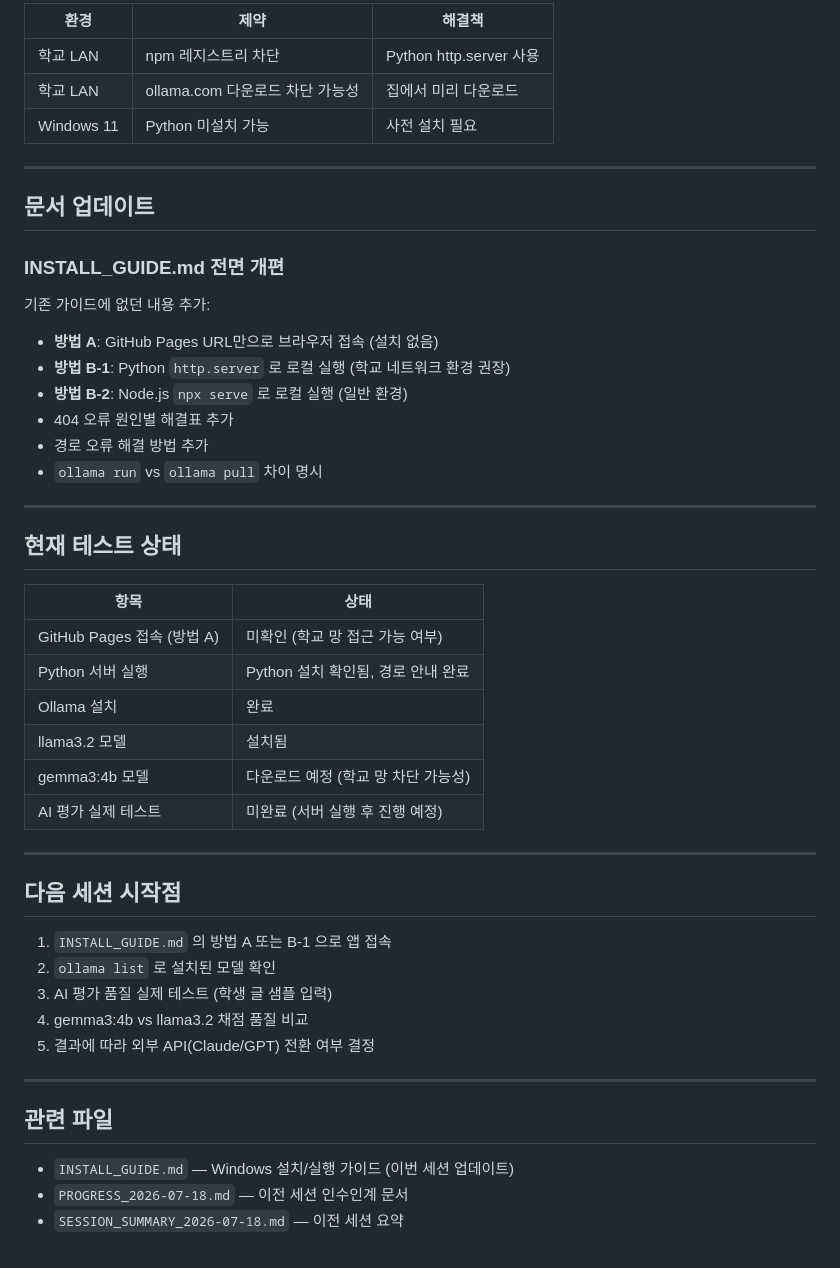
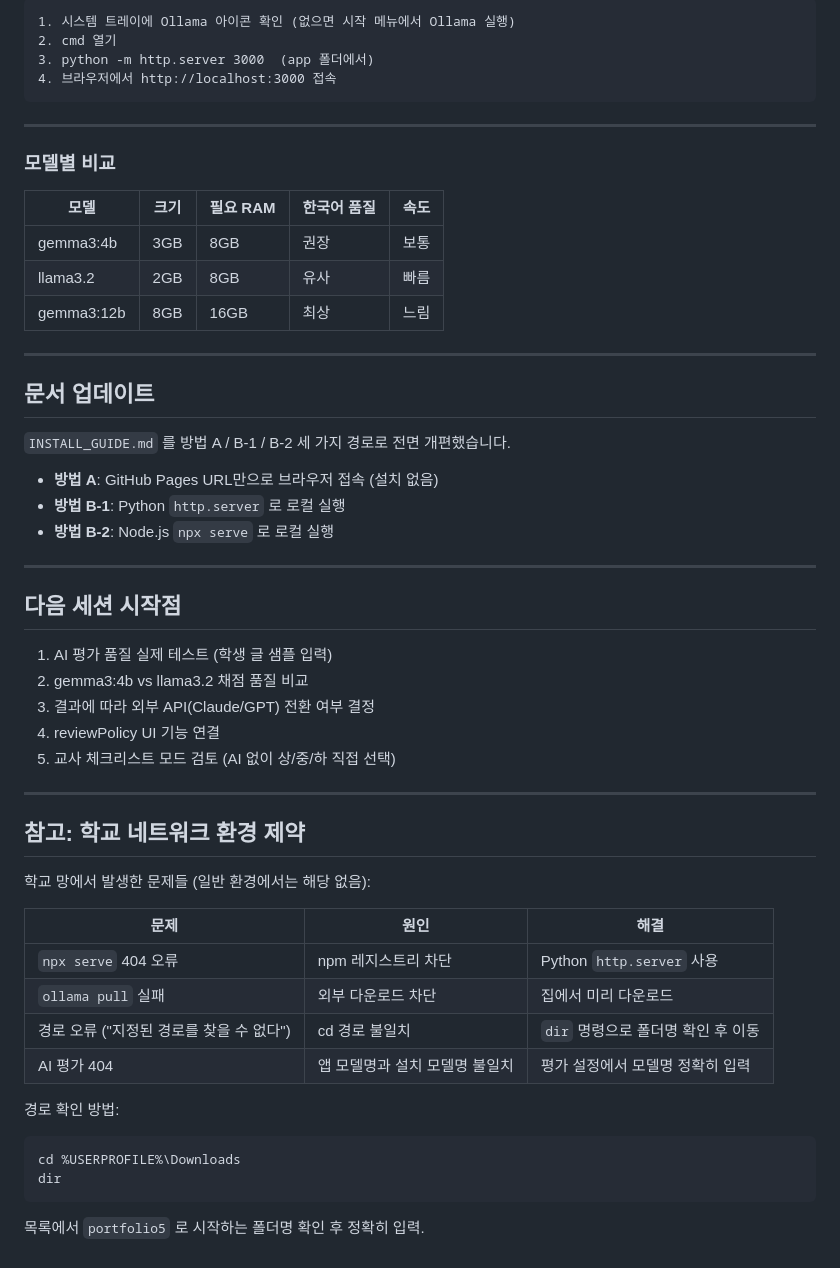
Before and after one commit to digitaltutor26/portfolio5, a Markdown page: SESSION_SUMMARY_2026-07-21.md, the part around one of its changes. Rendered like a GitHub page.

````diff
--- a/SESSION_SUMMARY_2026-07-21.md
+++ b/SESSION_SUMMARY_2026-07-21.md
@@ -52,52 +90,59 @@ python -m http.server 3000
 
-| 환경 | 제약 | 해결책 |
-|------|------|--------|
-| 학교 LAN | npm 레지스트리 차단 | Python http.server 사용 |
-| 학교 LAN | ollama.com 다운로드 차단 가능성 | 집에서 미리 다운로드 |
-| Windows 11 | Python 미설치 가능 | 사전 설치 필요 |
+```
+1. 시스템 트레이에 Ollama 아이콘 확인 (없으면 시작 메뉴에서 Ollama 실행)
+2. cmd 열기
+3. python -m http.server 3000  (app 폴더에서)
+4. 브라우저에서 http://localhost:3000 접속
+```
+
+---
+
+### 모델별 비교
+
+| 모델 | 크기 | 필요 RAM | 한국어 품질 | 속도 |
+|------|------|---------|-----------|------|
+| gemma3:4b | 3GB | 8GB | 권장 | 보통 |
+| llama3.2 | 2GB | 8GB | 유사 | 빠름 |
+| gemma3:12b | 8GB | 16GB | 최상 | 느림 |
 
 ---
 
 ## 문서 업데이트
 
-### INSTALL_GUIDE.md 전면 개편
-
-기존 가이드에 없던 내용 추가:
+`INSTALL_GUIDE.md` 를 방법 A / B-1 / B-2 세 가지 경로로 전면 개편했습니다.
 
 - **방법 A**: GitHub Pages URL만으로 브라우저 접속 (설치 없음)
-- **방법 B-1**: Python `http.server` 로 로컬 실행 (학교 네트워크 환경 권장)
-- **방법 B-2**: Node.js `npx serve` 로 로컬 실행 (일반 환경)
-- 404 오류 원인별 해결표 추가
-- 경로 오류 해결 방법 추가
-- `ollama run` vs `ollama pull` 차이 명시
-
----
-
-## 현재 테스트 상태
-
-| 항목 | 상태 |
-|------|------|
-| GitHub Pages 접속 (방법 A) | 미확인 (학교 망 접근 가능 여부) |
-| Python 서버 실행 | Python 설치 확인됨, 경로 안내 완료 |
-| Ollama 설치 | 완료 |
-| llama3.2 모델 | 설치됨 |
-| gemma3:4b 모델 | 다운로드 예정 (학교 망 차단 가능성) |
-| AI 평가 실제 테스트 | 미완료 (서버 실행 후 진행 예정) |
+- **방법 B-1**: Python `http.server` 로 로컬 실행
+- **방법 B-2**: Node.js `npx serve` 로 로컬 실행
 
 ---
 
 ## 다음 세션 시작점
 
-1. `INSTALL_GUIDE.md` 의 방법 A 또는 B-1 으로 앱 접속
-2. `ollama list` 로 설치된 모델 확인
-3. AI 평가 품질 실제 테스트 (학생 글 샘플 입력)
-4. gemma3:4b vs llama3.2 채점 품질 비교
-5. 결과에 따라 외부 API(Claude/GPT) 전환 여부 결정
+1. AI 평가 품질 실제 테스트 (학생 글 샘플 입력)
+2. gemma3:4b vs llama3.2 채점 품질 비교
+3. 결과에 따라 외부 API(Claude/GPT) 전환 여부 결정
+4. reviewPolicy UI 기능 연결
+5. 교사 체크리스트 모드 검토 (AI 없이 상/중/하 직접 선택)
 
 ---
 
-## 관련 파일
+## 참고: 학교 네트워크 환경 제약
 
-- `INSTALL_GUIDE.md` — Windows 설치/실행 가이드 (이번 세션 업데이트)
-- `PROGRESS_2026-07-18.md` — 이전 세션 인수인계 문서
-- `SESSION_SUMMARY_2026-07-18.md` — 이전 세션 요약
+학교 망에서 발생한 문제들 (일반 환경에서는 해당 없음):
+
+| 문제 | 원인 | 해결 |
+|------|------|------|
+| `npx serve` 404 오류 | npm 레지스트리 차단 | Python `http.server` 사용 |
+| `ollama pull` 실패 | 외부 다운로드 차단 | 집에서 미리 다운로드 |
+| 경로 오류 ("지정된 경로를 찾을 수 없다") | cd 경로 불일치 | `dir` 명령으로 폴더명 확인 후 이동 |
+| AI 평가 404 | 앱 모델명과 설치 모델명 불일치 | 평가 설정에서 모델명 정확히 입력 |
+
+경로 확인 방법:
+
+```
+cd %USERPROFILE%\Downloads
+dir
+```
+
+목록에서 `portfolio5` 로 시작하는 폴더명 확인 후 정확히 입력.
````
Also changed, not shown: other parts of SESSION_SUMMARY_2026-07-21.md (+66 -28 lines).
